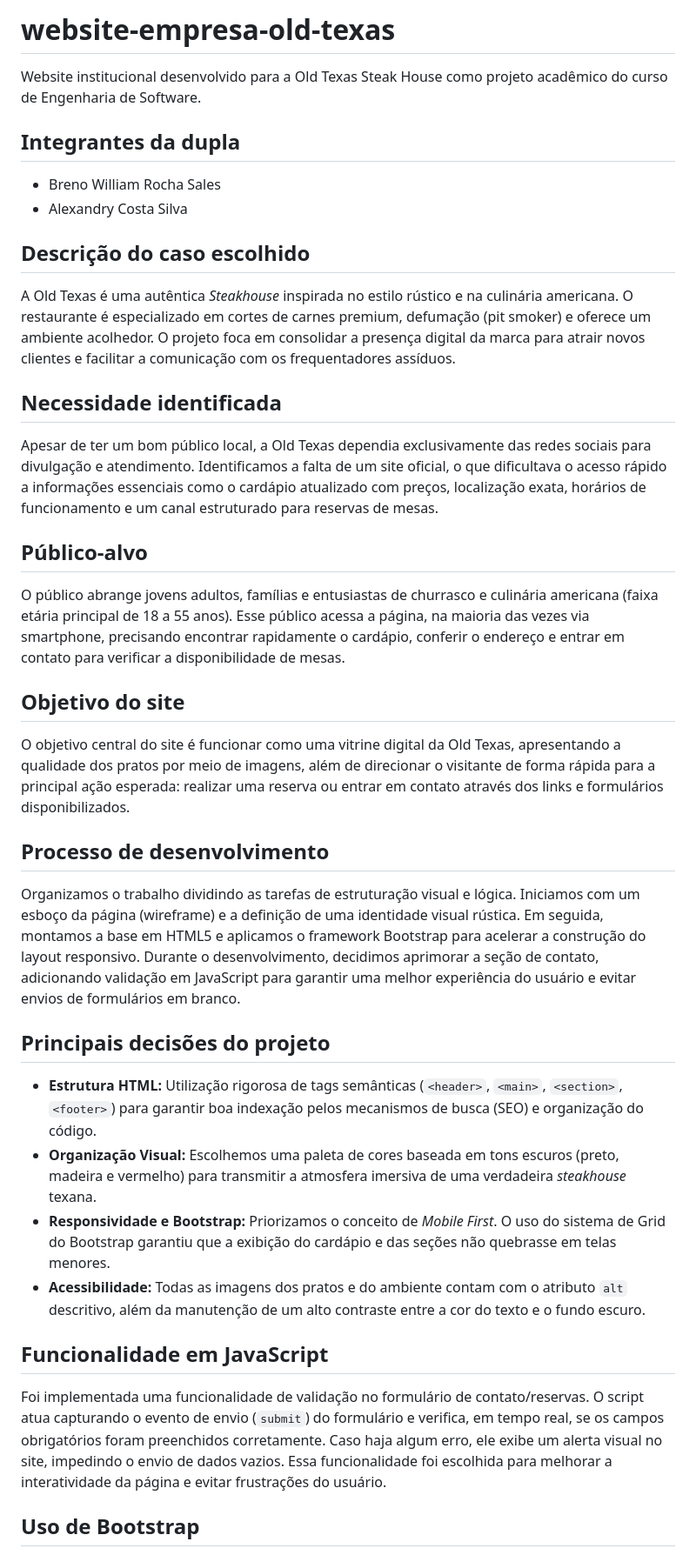
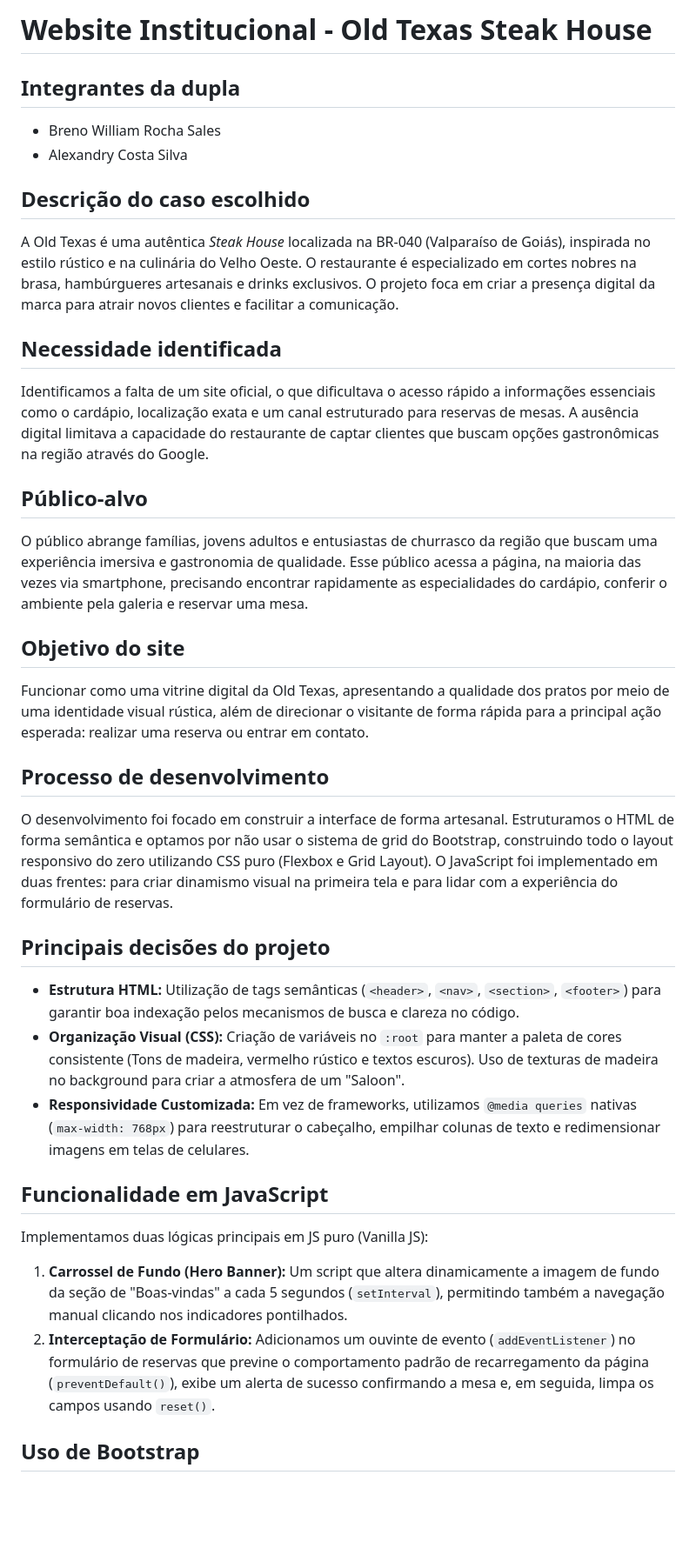
Before and after one commit to BrenoWIlliamBR/website-empresa-old-texas, a Markdown page: README.md, the part around one of its changes. Shown at 87% size. Rendered like a GitHub page; blank space fills up the shorter version.

```diff
--- a/README.md
+++ b/README.md
@@ -1,32 +1,32 @@
-# website-empresa-old-texas
-Website institucional desenvolvido para a Old Texas Steak House como projeto acadêmico do curso de Engenharia de Software.
+# Website Institucional - Old Texas Steak House
 
 ## Integrantes da dupla
 - Breno William Rocha Sales
 - Alexandry Costa Silva
 
 ## Descrição do caso escolhido
-A Old Texas é uma autêntica *Steakhouse* inspirada no estilo rústico e na culinária americana. O restaurante é especializado em cortes de carnes premium, defumação (pit smoker) e oferece um ambiente acolhedor. O projeto foca em consolidar a presença digital da marca para atrair novos clientes e facilitar a comunicação com os frequentadores assíduos.
+A Old Texas é uma autêntica *Steak House* localizada na BR-040 (Valparaíso de Goiás), inspirada no estilo rústico e na culinária do Velho Oeste. O restaurante é especializado em cortes nobres na brasa, hambúrgueres artesanais e drinks exclusivos. O projeto foca em criar a presença digital da marca para atrair novos clientes e facilitar a comunicação.
 
 ## Necessidade identificada
-Apesar de ter um bom público local, a Old Texas dependia exclusivamente das redes sociais para divulgação e atendimento. Identificamos a falta de um site oficial, o que dificultava o acesso rápido a informações essenciais como o cardápio atualizado com preços, localização exata, horários de funcionamento e um canal estruturado para reservas de mesas.
+Identificamos a falta de um site oficial, o que dificultava o acesso rápido a informações essenciais como o cardápio, localização exata e um canal estruturado para reservas de mesas. A ausência digital limitava a capacidade do restaurante de captar clientes que buscam opções gastronômicas na região através do Google.
 
 ## Público-alvo
-O público abrange jovens adultos, famílias e entusiastas de churrasco e culinária americana (faixa etária principal de 18 a 55 anos). Esse público acessa a página, na maioria das vezes via smartphone, precisando encontrar rapidamente o cardápio, conferir o endereço e entrar em contato para verificar a disponibilidade de mesas.
+O público abrange famílias, jovens adultos e entusiastas de churrasco da região que buscam uma experiência imersiva e gastronomia de qualidade. Esse público acessa a página, na maioria das vezes via smartphone, precisando encontrar rapidamente as especialidades do cardápio, conferir o ambiente pela galeria e reservar uma mesa.
 
 ## Objetivo do site
-O objetivo central do site é funcionar como uma vitrine digital da Old Texas, apresentando a qualidade dos pratos por meio de imagens, além de direcionar o visitante de forma rápida para a principal ação esperada: realizar uma reserva ou entrar em contato através dos links e formulários disponibilizados.
+Funcionar como uma vitrine digital da Old Texas, apresentando a qualidade dos pratos por meio de uma identidade visual rústica, além de direcionar o visitante de forma rápida para a principal ação esperada: realizar uma reserva ou entrar em contato.
 
 ## Processo de desenvolvimento
-Organizamos o trabalho dividindo as tarefas de estruturação visual e lógica. Iniciamos com um esboço da página (wireframe) e a definição de uma identidade visual rústica. Em seguida, montamos a base em HTML5 e aplicamos o framework Bootstrap para acelerar a construção do layout responsivo. Durante o desenvolvimento, decidimos aprimorar a seção de contato, adicionando validação em JavaScript para garantir uma melhor experiência do usuário e evitar envios de formulários em branco.
+O desenvolvimento foi focado em construir a interface de forma artesanal. Estruturamos o HTML de forma semântica e optamos por não usar o sistema de grid do Bootstrap, construindo todo o layout responsivo do zero utilizando CSS puro (Flexbox e Grid Layout). O JavaScript foi implementado em duas frentes: para criar dinamismo visual na primeira tela e para lidar com a experiência do formulário de reservas.
 
 ## Principais decisões do projeto
-- **Estrutura HTML:** Utilização rigorosa de tags semânticas (`<header>`, `<main>`, `<section>`, `<footer>`) para garantir boa indexação pelos mecanismos de busca (SEO) e organização do código.
-- **Organização Visual:** Escolhemos uma paleta de cores baseada em tons escuros (preto, madeira e vermelho) para transmitir a atmosfera imersiva de uma verdadeira *steakhouse* texana.
-- **Responsividade e Bootstrap:** Priorizamos o conceito de *Mobile First*. O uso do sistema de Grid do Bootstrap garantiu que a exibição do cardápio e das seções não quebrasse em telas menores.
-- **Acessibilidade:** Todas as imagens dos pratos e do ambiente contam com o atributo `alt` descritivo, além da manutenção de um alto contraste entre a cor do texto e o fundo escuro.
+- **Estrutura HTML:** Utilização de tags semânticas (`<header>`, `<nav>`, `<section>`, `<footer>`) para garantir boa indexação pelos mecanismos de busca e clareza no código.
+- **Organização Visual (CSS):** Criação de variáveis no `:root` para manter a paleta de cores consistente (Tons de madeira, vermelho rústico e textos escuros). Uso de texturas de madeira no background para criar a atmosfera de um "Saloon".
+- **Responsividade Customizada:** Em vez de frameworks, utilizamos `@media queries` nativas (`max-width: 768px`) para reestruturar o cabeçalho, empilhar colunas de texto e redimensionar imagens em telas de celulares.
 
 ## Funcionalidade em JavaScript
-Foi implementada uma funcionalidade de validação no formulário de contato/reservas. O script atua capturando o evento de envio (`submit`) do formulário e verifica, em tempo real, se os campos obrigatórios foram preenchidos corretamente. Caso haja algum erro, ele exibe um alerta visual no site, impedindo o envio de dados vazios. Essa funcionalidade foi escolhida para melhorar a interatividade da página e evitar frustrações do usuário.
+Implementamos duas lógicas principais em JS puro (Vanilla JS):
+1. **Carrossel de Fundo (Hero Banner):** Um script que altera dinamicamente a imagem de fundo da seção de "Boas-vindas" a cada 5 segundos (`setInterval`), permitindo também a navegação manual clicando nos indicadores pontilhados.
+2. **Interceptação de Formulário:** Adicionamos um ouvinte de evento (`addEventListener`) no formulário de reservas que previne o comportamento padrão de recarregamento da página (`preventDefault()`), exibe um alerta de sucesso confirmando a mesa e, em seguida, limpa os campos usando `reset()`.
 
 ## Uso de Bootstrap
```
Also changed, not shown: other parts of README.md (+6 -10 lines).
